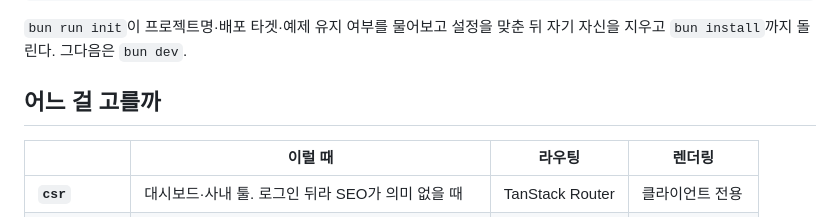
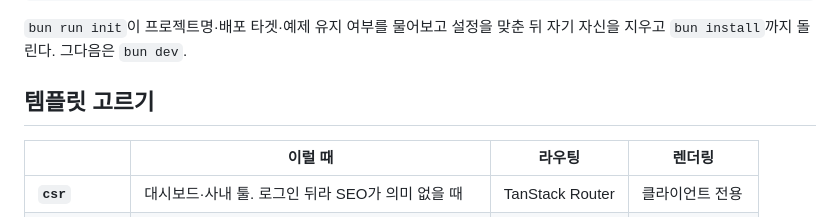
Before and after one commit to rhseung/template-fe, a Markdown page: README.md, the part around the change. Drawn GitHub-style.

Commit message:
docs: 루트 README 헤딩 "어느 걸 고를까" → "템플릿 고르기"
질문형 헤딩은 실제 문서에서 잘 안 쓰는 AI 특유 말투다. humanize
파이프라인은 헤딩을 일부러 건드리지 않게 해놔서 이런 건 못 잡는다 —
문장 단위 문법 패턴만 보지 헤딩 단어 선택은 스코프 밖. 다른 헤딩은
전부 명사형이라 이거 하나만 튀었음.

```diff
--- a/README.md
+++ b/README.md
@@ -10,7 +10,7 @@ bunx degit rhseung/template-fe/templates/csr my-app && cd my-app && bun run init
 `bun run init`이 프로젝트명·배포 타겟·예제 유지 여부를 물어보고 설정을 맞춘 뒤
 자기 자신을 지우고 `bun install`까지 돌린다. 그다음은 `bun dev`.
 
-## 어느 걸 고를까
+## 템플릿 고르기
 
 |             | 이럴 때                                            | 라우팅          | 렌더링          |
 | ----------- | -------------------------------------------------- | --------------- | --------------- |
```
